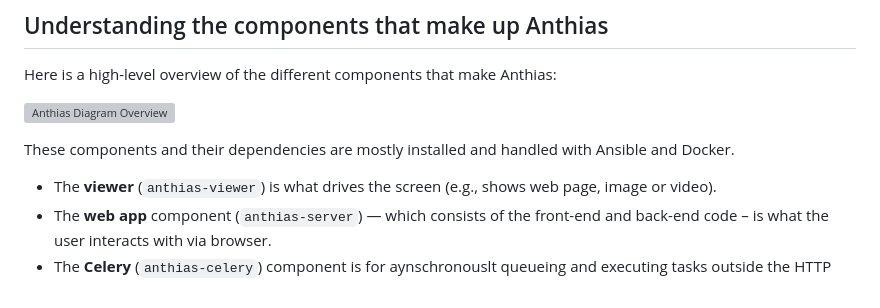
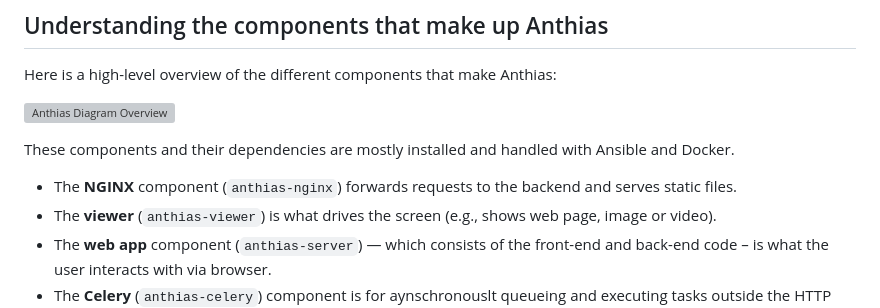
Before and after one commit to Screenly/Anthias, a Markdown page: docs/developer-documentation.md, the part around the change. GitHub-like rendering; grey boxes are pictures that could not be loaded.

Commit message:
Add description for the NGINX component.

```diff
--- a/docs/developer-documentation.md
+++ b/docs/developer-documentation.md
@@ -8,6 +8,7 @@ Here is a high-level overview of the different components that make Anthias:
 
 These components and their dependencies are mostly installed and handled with Ansible and Docker.
 
+* The **NGINX** component (`anthias-nginx`) forwards requests to the backend and serves static files.
 * The **viewer** (`anthias-viewer`) is what drives the screen (e.g., shows web page, image or video).
 * The **web app** component (`anthias-server`) &mdash; which consists of the front-end and back-end code &ndash; is what the user interacts with via browser.
 * The **Celery** (`anthias-celery`) component is for aynschronouslt queueing and executing tasks outside the HTTP request-response cycle (e.g., doing assets cleanup).
```
